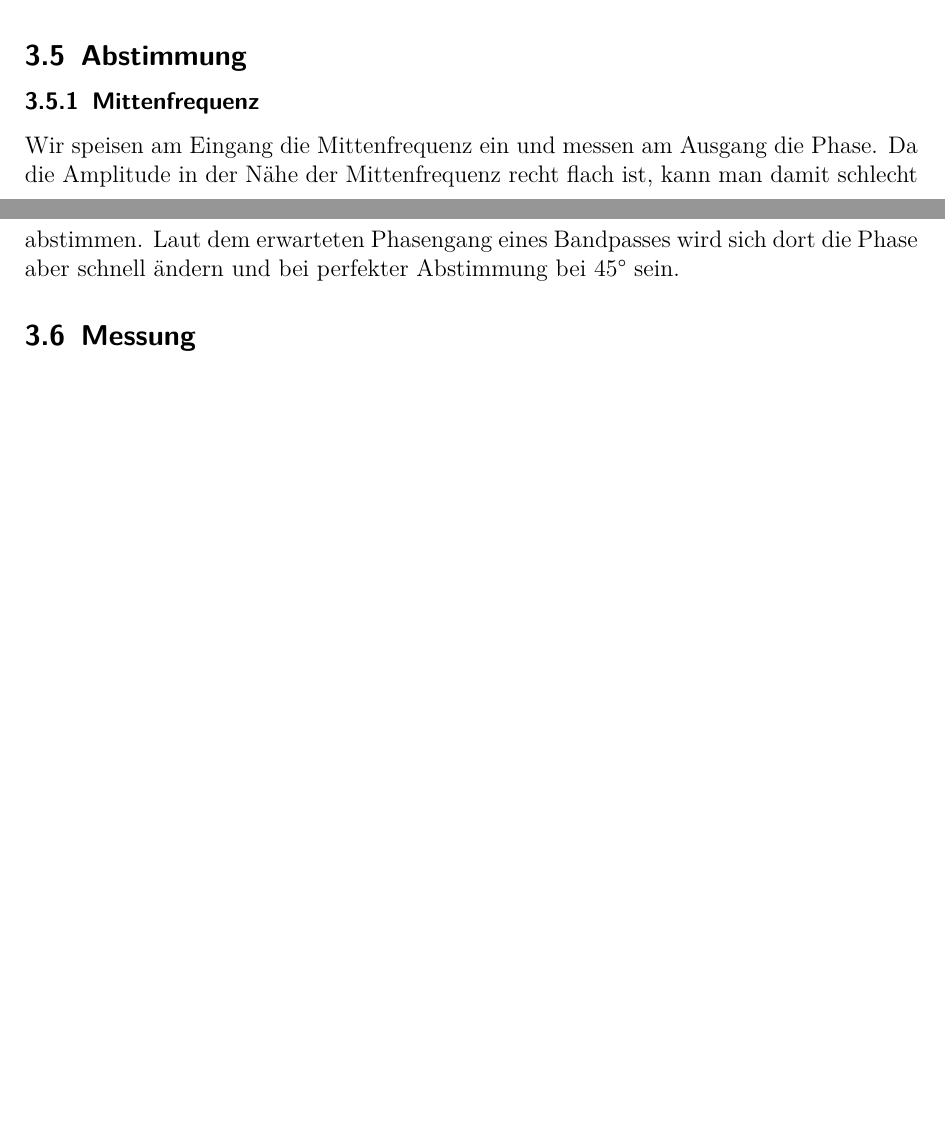
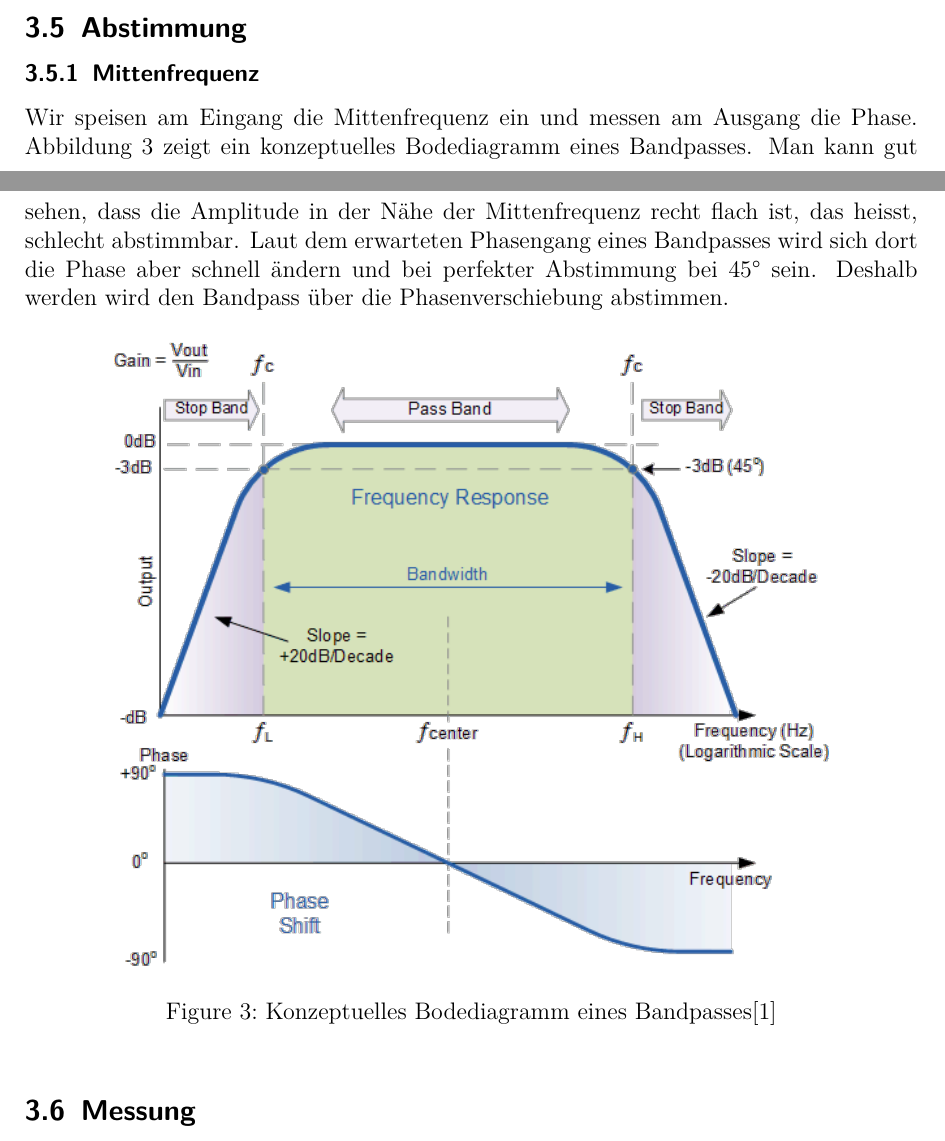
Before and after one commit to baertschi/Praktikum, a LaTeX paper (Bericht Aktives Filter/ActiveFilter.tex): two parts of pages 3 and 4 of 9 before the commit and two parts of pages 3 and 4 of 10 after it, joined at a grey line, cut so that both start at the same text, the shorter picture padded with empty space. Compiled offline with pdfLaTeX; the source files are stored in an older character set and shown here as Unicode.

Commit message:
added bandpass conceptual image for phase vs. amplitude

```diff
--- a/Bericht Aktives Filter/ActiveFilter.tex
+++ b/Bericht Aktives Filter/ActiveFilter.tex
@@ -130,7 +130,14 @@ Der Aufbau auf der Steckplatte hat uns am meisten Schwierigkeiten bereitet. Glei
 \subsection{Abstimmung}
 
 \subsubsection{Mittenfrequenz}
-Wir speisen am Eingang die Mittenfrequenz ein und messen am Ausgang die Phase. Da die Amplitude in der Nähe der Mittenfrequenz recht flach ist, kann man damit schlecht abstimmen. Laut dem erwarteten Phasengang eines Bandpasses wird sich dort die Phase aber schnell ändern und bei perfekter Abstimmung bei 45° sein.
+Wir speisen am Eingang die Mittenfrequenz ein und messen am Ausgang die Phase. Abbildung \ref{bandpass} zeigt ein konzeptuelles Bodediagramm eines Bandpasses. Man kann gut sehen, dass die Amplitude in der Nähe der Mittenfrequenz recht flach ist, das heisst, schlecht abstimmbar. Laut dem erwarteten Phasengang eines Bandpasses wird sich dort die Phase aber schnell ändern und bei perfekter Abstimmung bei 45° sein. Deshalb werden wird den Bandpass über die Phasenverschiebung abstimmen.
+
+\begin{figure}[ht]
+	\centering
+		\includegraphics[width=0.80\textwidth]{images/bandpass.png}
+	\caption[Konzeptuelles Bodediagramm eines Bandpasses]{Konzeptuelles Bodediagramm eines Bandpasses\cite{bandpass}}
+	\label{bandpass}
+\end{figure}
 
 \subsection{Messung}
 Messmittelliste ist im Anhang zu finden.
```
Also changed, not shown: Bericht Aktives Filter/Bildquellen.bib (+2 -4 lines), Bericht Aktives Filter/ActiveFilter.pdf, Bodeplot.pdf, Bericht Aktives Filter/ActiveFilter.tex (4 more changed lines).
